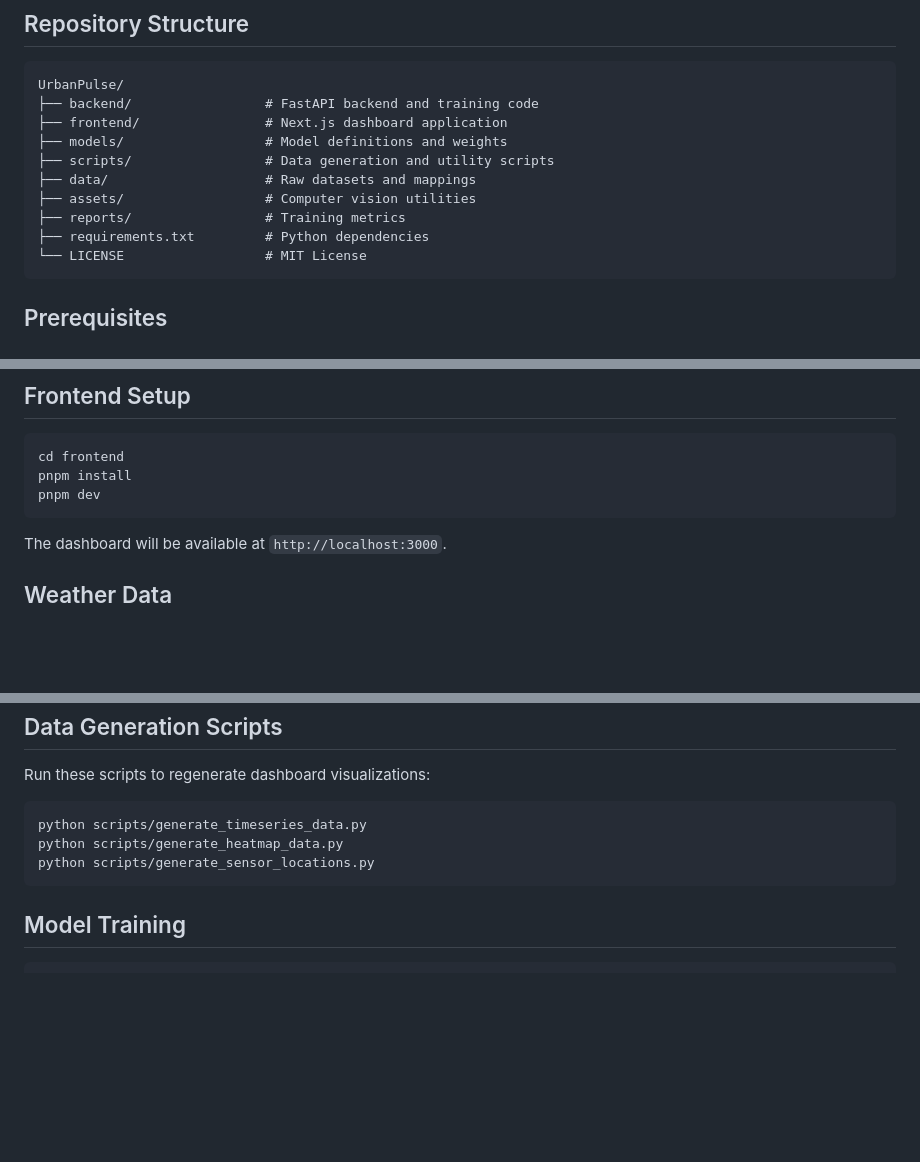
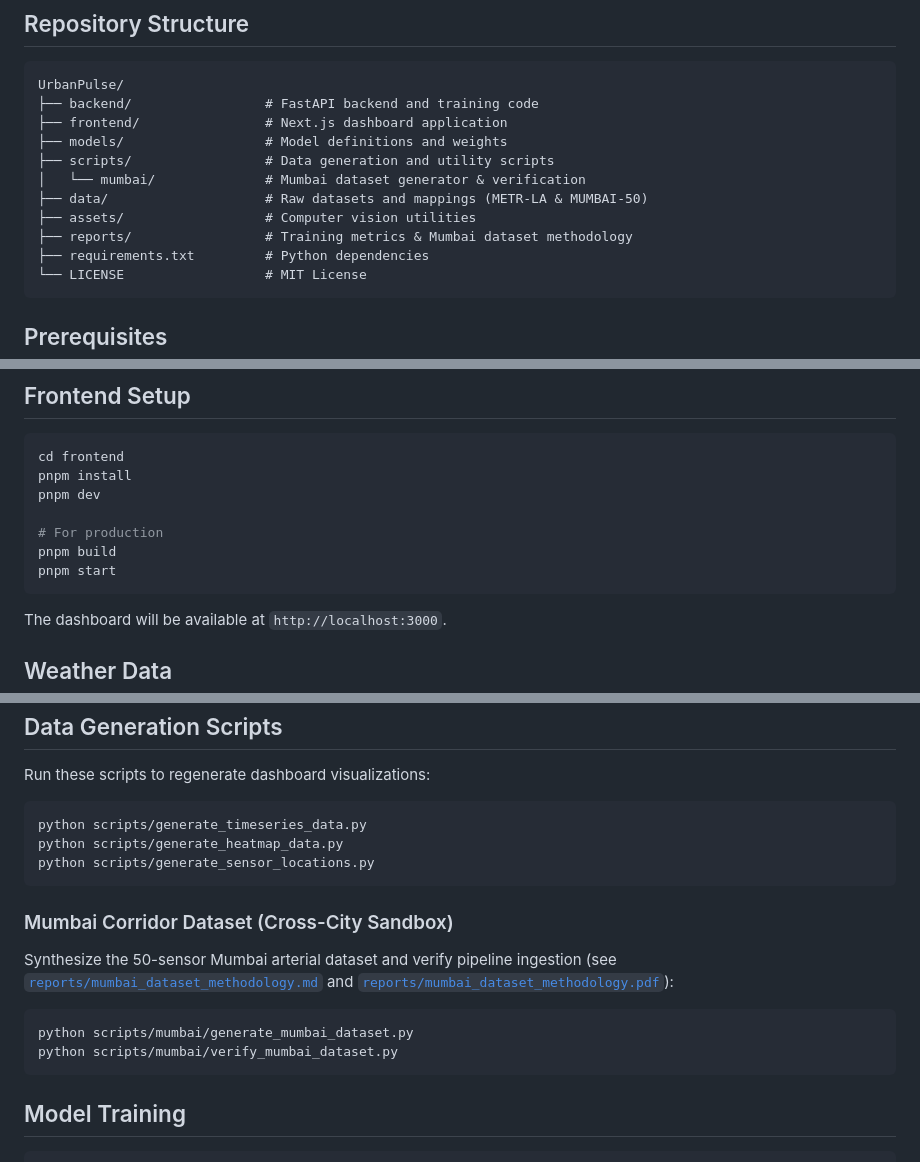
Before and after one commit to yxpx/UrbanPulse, a Markdown page: README.md, 3 parts joined by grey strips. Rendered like a GitHub page; blank space fills up the shorter version.

Commit message:
docs: update README with Mumbai dataset details and production setup instructions

````diff
--- a/README.md
+++ b/README.md
@@ -21,9 +21,10 @@ UrbanPulse/
 ├── frontend/                # Next.js dashboard application
 ├── models/                  # Model definitions and weights
 ├── scripts/                 # Data generation and utility scripts
-├── data/                    # Raw datasets and mappings
+│   └── mumbai/              # Mumbai dataset generator & verification
+├── data/                    # Raw datasets and mappings (METR-LA & MUMBAI-50)
 ├── assets/                  # Computer vision utilities
-├── reports/                 # Training metrics
+├── reports/                 # Training metrics & Mumbai dataset methodology
 ├── requirements.txt         # Python dependencies
 └── LICENSE                  # MIT License
 ```
@@ -67,6 +68,10 @@ The API will be available at `http://localhost:8000` with documentation at `http
 cd frontend
 pnpm install
 pnpm dev
+
+# For production
+pnpm build
+pnpm start
 ```
 
 The dashboard will be available at `http://localhost:3000`.
@@ -94,6 +99,15 @@ python scripts/generate_heatmap_data.py
 python scripts/generate_sensor_locations.py
 ```
 
+### Mumbai Corridor Dataset (Cross-City Sandbox)
+
+Synthesize the 50-sensor Mumbai arterial dataset and verify pipeline ingestion (see [`reports/mumbai_dataset_methodology.md`](reports/mumbai_dataset_methodology.md) and [`reports/mumbai_dataset_methodology.pdf`](reports/mumbai_dataset_methodology.pdf)):
+
+```powershell
+python scripts/mumbai/generate_mumbai_dataset.py
+python scripts/mumbai/verify_mumbai_dataset.py
+```
+
 ## Model Training
 
 ```powershell
````
